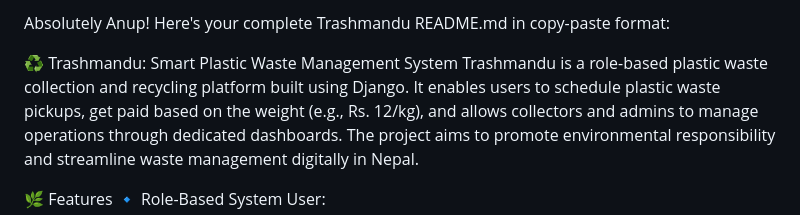
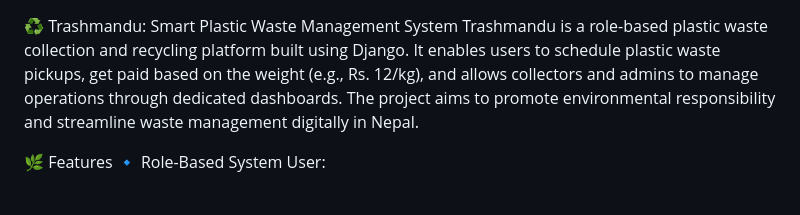
Before and after one commit to anupshrestha2060/Trashmandu, a Markdown page: README.md, the part around the change. Drawn GitHub-style; blank space fills up the shorter version.

Commit message:
Update README.md
Innitial tero bau

```diff
--- a/README.md
+++ b/README.md
@@ -1,5 +1,3 @@
-Absolutely Anup! Here's your complete Trashmandu README.md in copy-paste format:
-
 ♻️ Trashmandu: Smart Plastic Waste Management System
 Trashmandu is a role-based plastic waste collection and recycling platform built using Django. It enables users to schedule plastic waste pickups, get paid based on the weight (e.g., Rs. 12/kg), and allows collectors and admins to manage operations through dedicated dashboards. The project aims to promote environmental responsibility and streamline waste management digitally in Nepal.
 
```
